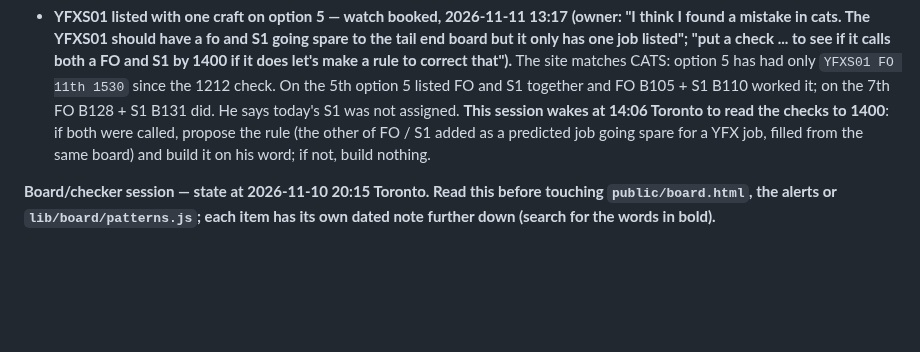
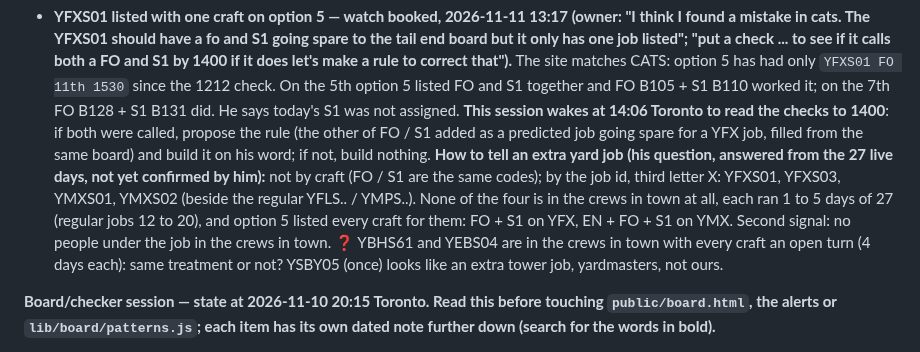
Before and after one commit to odeajust-glitch/240ca, a Markdown page: HANDOFF.md, the part around the change. Drawn GitHub-style; blank space fills up the shorter version.

Commit message:
Handoff: how extra yard jobs show in the saved days
Co-Authored-By: Claude Fable 5.2 <noreply@anthropic.com>
Claude-Session: https://claude.ai/code/session_01AP9cZsFgndNyCPsWtLyH5x

```diff
--- a/HANDOFF.md
+++ b/HANDOFF.md
@@ -153,6 +153,14 @@ trains on the Call Board).
   Toronto to read the checks to 1400**: if both were called, propose the rule (the other
   of FO / S1 added as a predicted job going spare for a YFX job, filled from the same
   board) and build it on his word; if not, build nothing.
+  **How to tell an extra yard job (his question, answered from the 27 live days, not yet
+  confirmed by him):** not by craft (FO / S1 are the same codes); by the job id, third
+  letter X: YFXS01, YFXS03, YMXS01, YMXS02 (beside the regular YFLS.. / YMPS..). None of
+  the four is in the crews in town at all, each ran 1 to 5 days of 27 (regular jobs 12 to
+  20), and option 5 listed every craft for them: FO + S1 on YFX, EN + FO + S1 on YMX.
+  Second signal: no people under the job in the crews in town. ❓ YBHS61 and YEBS04 are in
+  the crews in town with every craft an open turn (4 days each): same treatment or not?
+  YSBY05 (once) looks like an extra tower job, yardmasters, not ours.
 
 **Board/checker session — state at 2026-11-10 20:15 Toronto. Read this before touching
 `public/board.html`, the alerts or `lib/board/patterns.js`; each item has its own dated
```
